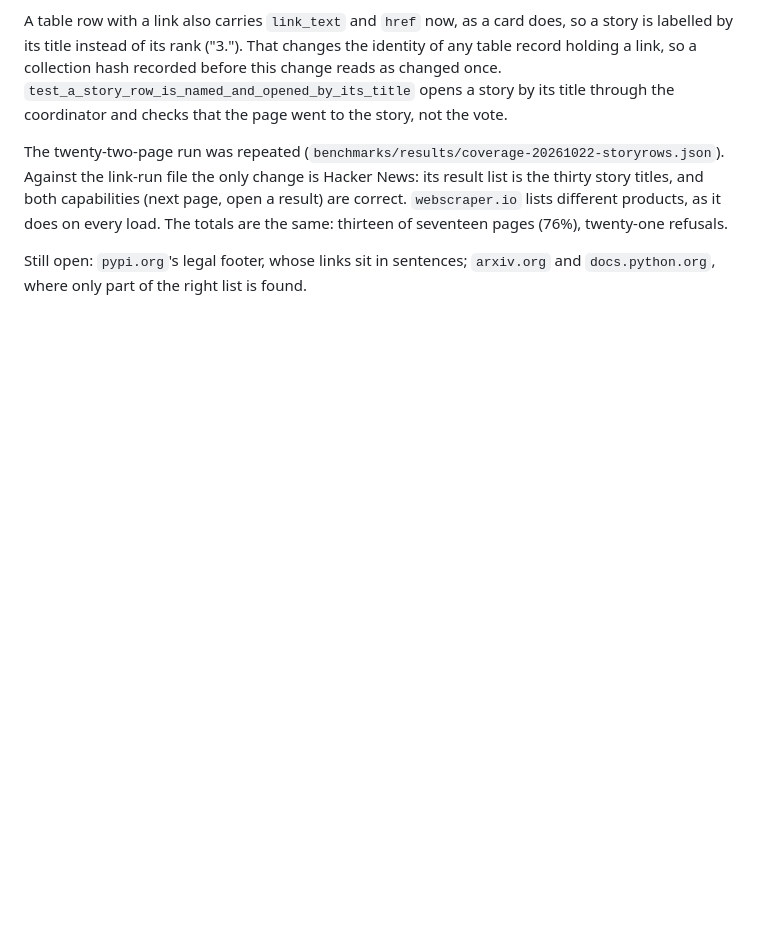
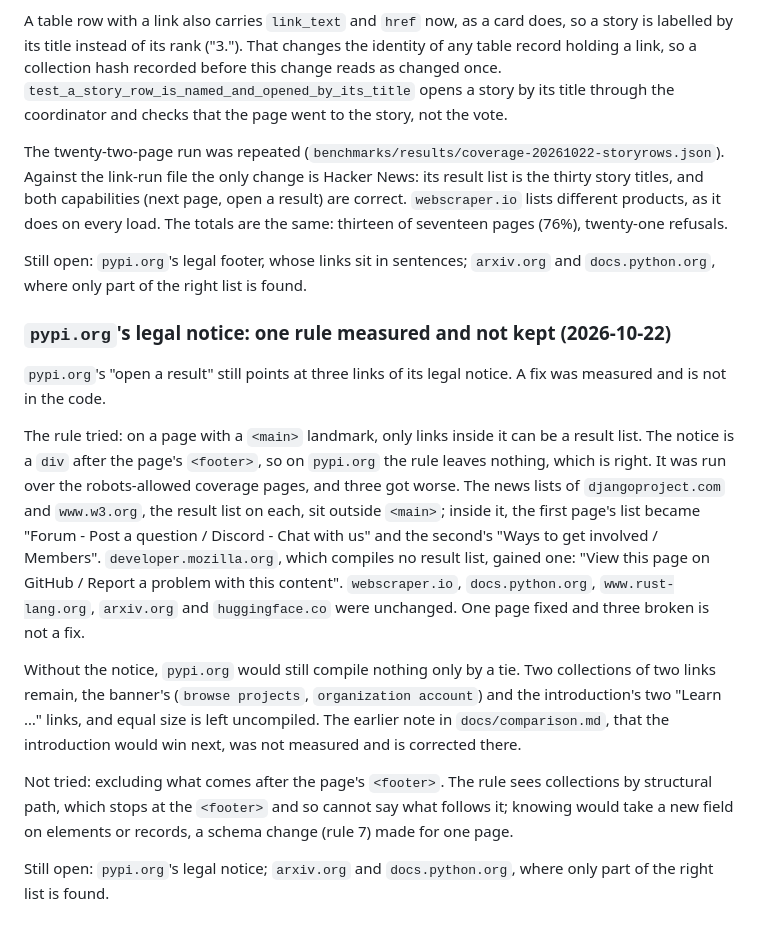
Before and after one commit to Maaa2005/web-capability-compiler, a Markdown page: docs/progress.md, the part around the change. GitHub-like rendering; blank space fills up the shorter version.

Commit message:
Record why pypi's legal notice is left as it is
Counting only links inside <main> removes pypi.org's wrong result list but
gives djangoproject.com, www.w3.org and developer.mozilla.org a wrong one each,
measured on the robots-allowed coverage pages. The comparison note that pypi's
introduction would win next was not measured; without the notice two lists of
two tie and nothing is compiled.

Co-Authored-By: Claude Opus 5.5 <noreply@anthropic.com>

```diff
--- a/docs/progress.md
+++ b/docs/progress.md
@@ -2212,3 +2212,34 @@ are the same: thirteen of seventeen pages (76%), twenty-one refusals.
 
 Still open: `pypi.org`'s legal footer, whose links sit in sentences; `arxiv.org`
 and `docs.python.org`, where only part of the right list is found.
+
+### `pypi.org`'s legal notice: one rule measured and not kept (2026-10-22)
+
+`pypi.org`'s "open a result" still points at three links of its legal notice. A
+fix was measured and is not in the code.
+
+The rule tried: on a page with a `<main>` landmark, only links inside it can be a
+result list. The notice is a `div` after the page's `<footer>`, so on `pypi.org`
+the rule leaves nothing, which is right. It was run over the robots-allowed
+coverage pages, and three got worse. The news lists of `djangoproject.com` and
+`www.w3.org`, the result list on each, sit outside `<main>`; inside it, the
+first page's list became "Forum - Post a question / Discord - Chat with us" and
+the second's "Ways to get involved / Members". `developer.mozilla.org`, which
+compiles no result list, gained one: "View this page on GitHub / Report a
+problem with this content". `webscraper.io`, `docs.python.org`,
+`www.rust-lang.org`, `arxiv.org` and `huggingface.co` were unchanged. One page
+fixed and three broken is not a fix.
+
+Without the notice, `pypi.org` would still compile nothing only by a tie. Two
+collections of two links remain, the banner's (`browse projects`, `organization
+account`) and the introduction's two "Learn …" links, and equal size is left
+uncompiled. The earlier note in `docs/comparison.md`, that the introduction
+would win next, was not measured and is corrected there.
+
+Not tried: excluding what comes after the page's `<footer>`. The rule sees
+collections by structural path, which stops at the `<footer>` and so cannot say
+what follows it; knowing would take a new field on elements or records, a
+schema change (rule 7) made for one page.
+
+Still open: `pypi.org`'s legal notice; `arxiv.org` and `docs.python.org`, where
+only part of the right list is found.
```
Also changed, not shown: docs/comparison.md (+3 -2 lines).
